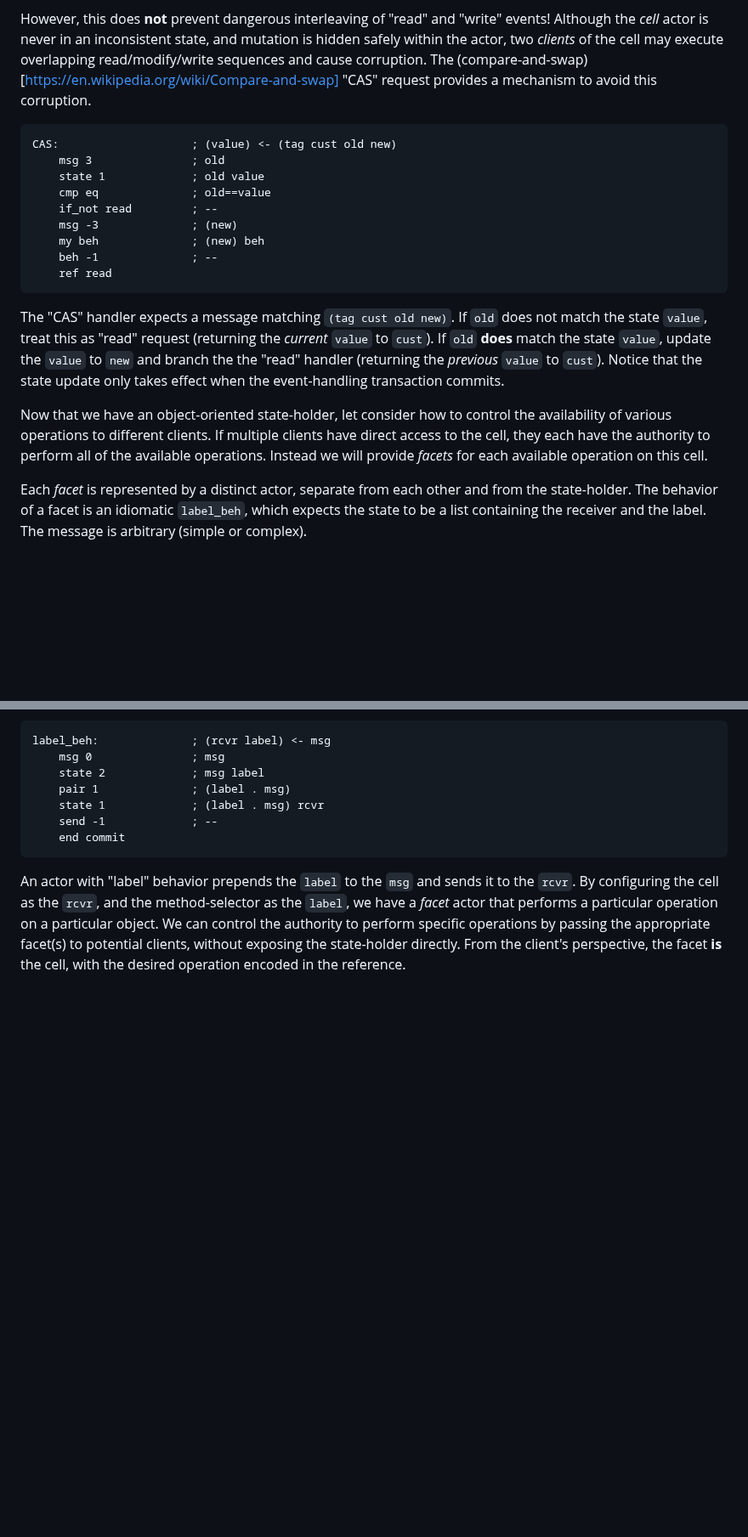
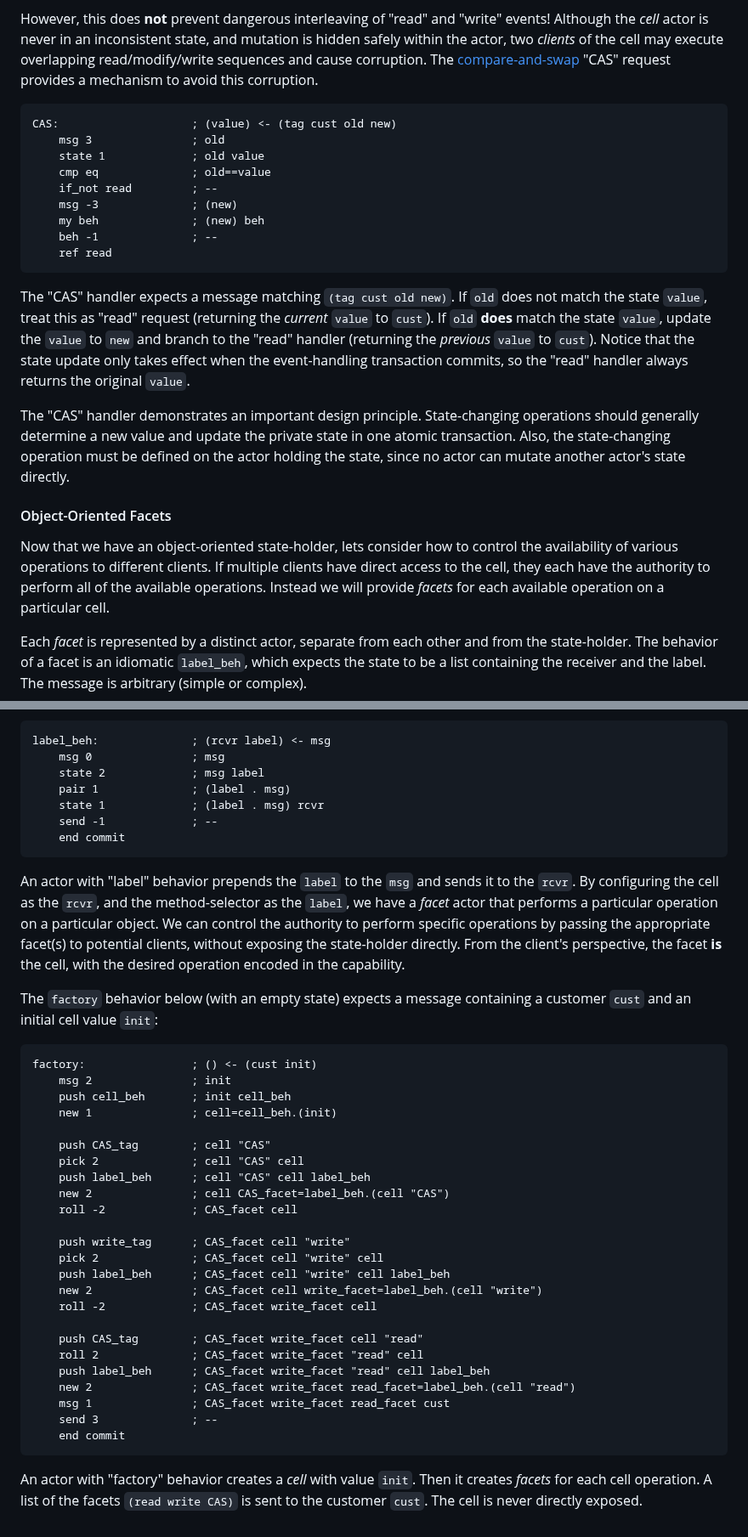
Before and after one commit to organix/uFork, a Markdown page: proto.md, 2 parts joined by grey strips. Shown at 85% size. Drawn GitHub-style; blank space fills up the shorter version.

Commit message:
another review pass, plus a "factory" to demonstrate usage

````diff
--- a/proto.md
+++ b/proto.md
@@ -308,7 +308,7 @@ and mutation is hidden safely within the actor,
 two _clients_ of the cell may execute
 overlapping read/modify/write sequences
 and cause corruption.
-The (compare-and-swap)[https://en.wikipedia.org/wiki/Compare-and-swap]
+The [compare-and-swap](https://en.wikipedia.org/wiki/Compare-and-swap)
 "CAS" request provides a mechanism to avoid this corruption.
 
 ```
@@ -329,19 +329,30 @@ treat this as "read" request
 (returning the _current_ `value` to `cust`).
 If `old` **does** match the state `value`,
 update the `value` to `new`
-and branch the the "read" handler
+and branch to the "read" handler
 (returning the _previous_ `value` to `cust`).
 Notice that the state update only takes effect
-when the event-handling transaction commits.
+when the event-handling transaction commits,
+so the "read" handler always returns the original `value`.
+
+The "CAS" handler demonstrates an important design principle.
+State-changing operations should generally
+determine a new value and update the private state
+in one atomic transaction.
+Also, the state-changing operation must be defined
+on the actor holding the state,
+since no actor can mutate another actor's state directly.
+
+#### Object-Oriented Facets
 
 Now that we have an object-oriented state-holder,
-let consider how to control the availability
+lets consider how to control the availability
 of various operations to different clients.
 If multiple clients have direct access to the cell,
 they each have the authority to perform
 all of the available operations.
 Instead we will provide _facets_
-for each available operation on this cell.
+for each available operation on a particular cell.
 
 Each _facet_ is represented by a distinct actor,
 separate from each other and from the state-holder.
@@ -374,4 +385,44 @@ to potential clients,
 without exposing the state-holder directly.
 From the client's perspective,
 the facet **is** the cell,
-with the desired operation encoded in the reference.
+with the desired operation encoded in the capability.
+
+The `factory` behavior below
+(with an empty state)
+expects a message containing
+a customer `cust` and
+an initial cell value `init`:
+
+```
+factory:                ; () <- (cust init)
+    msg 2               ; init
+    push cell_beh       ; init cell_beh
+    new 1               ; cell=cell_beh.(init)
+
+    push CAS_tag        ; cell "CAS"
+    pick 2              ; cell "CAS" cell
+    push label_beh      ; cell "CAS" cell label_beh
+    new 2               ; cell CAS_facet=label_beh.(cell "CAS")
+    roll -2             ; CAS_facet cell
+
+    push write_tag      ; CAS_facet cell "write"
+    pick 2              ; CAS_facet cell "write" cell
+    push label_beh      ; CAS_facet cell "write" cell label_beh
+    new 2               ; CAS_facet cell write_facet=label_beh.(cell "write")
+    roll -2             ; CAS_facet write_facet cell
+
+    push CAS_tag        ; CAS_facet write_facet cell "read"
+    roll 2              ; CAS_facet write_facet "read" cell
+    push label_beh      ; CAS_facet write_facet "read" cell label_beh
+    new 2               ; CAS_facet write_facet read_facet=label_beh.(cell "read")
+    msg 1               ; CAS_facet write_facet read_facet cust
+    send 3              ; --
+    end commit
+```
+
+An actor with "factory" behavior
+creates a _cell_ with value `init`.
+Then it creates _facets_ for each cell operation.
+A list of the facets `(read write CAS)`
+is sent to the customer `cust`.
+The cell is never directly exposed.
````
Also changed, not shown: other parts of proto.md (+5 -5 lines).
